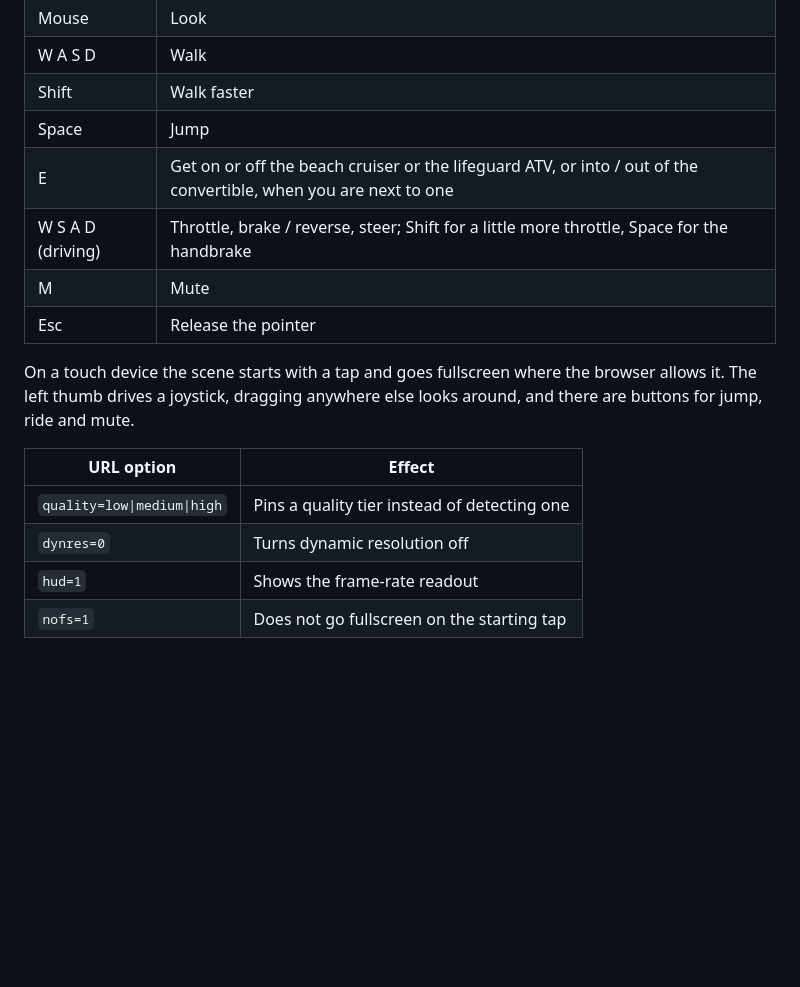
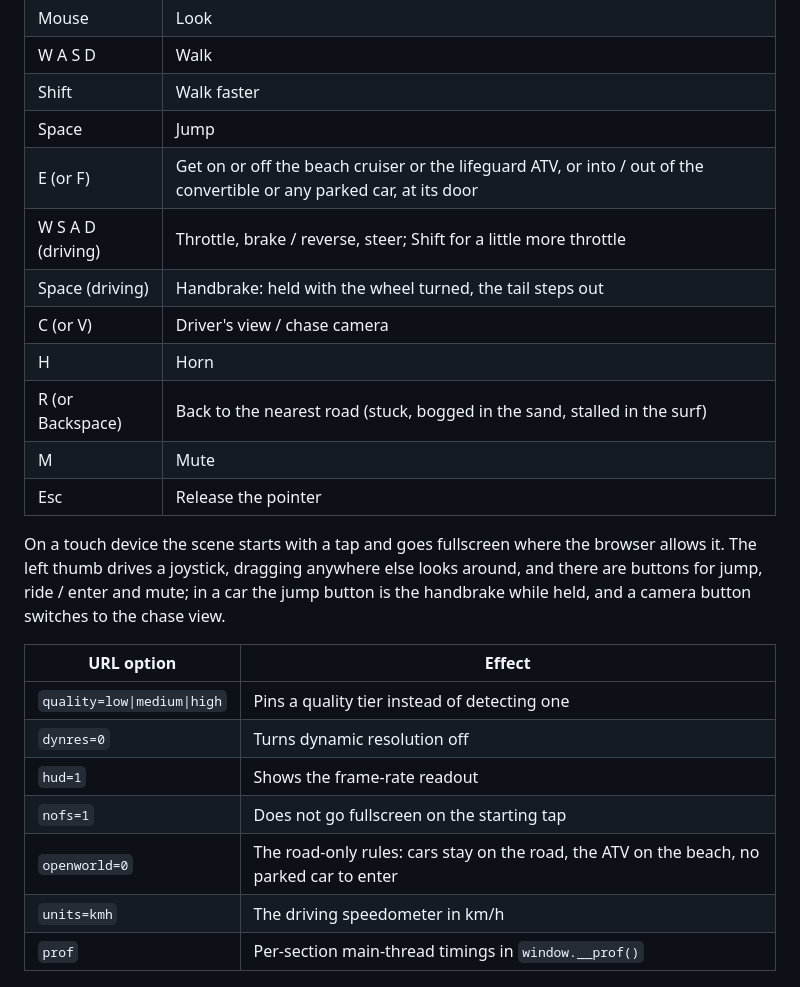
Before and after one commit to StarKnightt/ocean-drive, a Markdown page: README.md, the part around the change. Rendered like a GitHub page; blank space fills up the shorter version.

Commit message:
openworld-p1: README controls and URL options; plan Phase 1 status (in, deferred, perf)
Co-authored-by: Cursor <cursoragent@cursor.com>

```diff
--- a/README.md
+++ b/README.md
@@ -51,14 +51,19 @@ the touch controls on an emulated phone.
 | W A S D | Walk |
 | Shift | Walk faster |
 | Space | Jump |
-| E | Get on or off the beach cruiser or the lifeguard ATV, or into / out of the convertible, when you are next to one |
-| W S A D (driving) | Throttle, brake / reverse, steer; Shift for a little more throttle, Space for the handbrake |
+| E (or F) | Get on or off the beach cruiser or the lifeguard ATV, or into / out of the convertible or any parked car, at its door |
+| W S A D (driving) | Throttle, brake / reverse, steer; Shift for a little more throttle |
+| Space (driving) | Handbrake: held with the wheel turned, the tail steps out |
+| C (or V) | Driver's view / chase camera |
+| H | Horn |
+| R (or Backspace) | Back to the nearest road (stuck, bogged in the sand, stalled in the surf) |
 | M | Mute |
 | Esc | Release the pointer |
 
 On a touch device the scene starts with a tap and goes fullscreen where the browser allows it.
 The left thumb drives a joystick, dragging anywhere else looks around, and there are buttons for
-jump, ride and mute.
+jump, ride / enter and mute; in a car the jump button is the handbrake while held, and a camera
+button switches to the chase view.
 
 | URL option | Effect |
 |---|---|
@@ -66,6 +71,9 @@ jump, ride and mute.
 | `dynres=0` | Turns dynamic resolution off |
 | `hud=1` | Shows the frame-rate readout |
 | `nofs=1` | Does not go fullscreen on the starting tap |
+| `openworld=0` | The road-only rules: cars stay on the road, the ATV on the beach, no parked car to enter |
+| `units=kmh` | The driving speedometer in km/h |
+| `prof` | Per-section main-thread timings in `window.__prof()` |
 
 ![From the top of a lifeguard tower, looking back at the hotels](media/02-from-the-tower.jpg)
 
```
Also changed, not shown: PLAN-openworld.md (+28 -0 lines).
